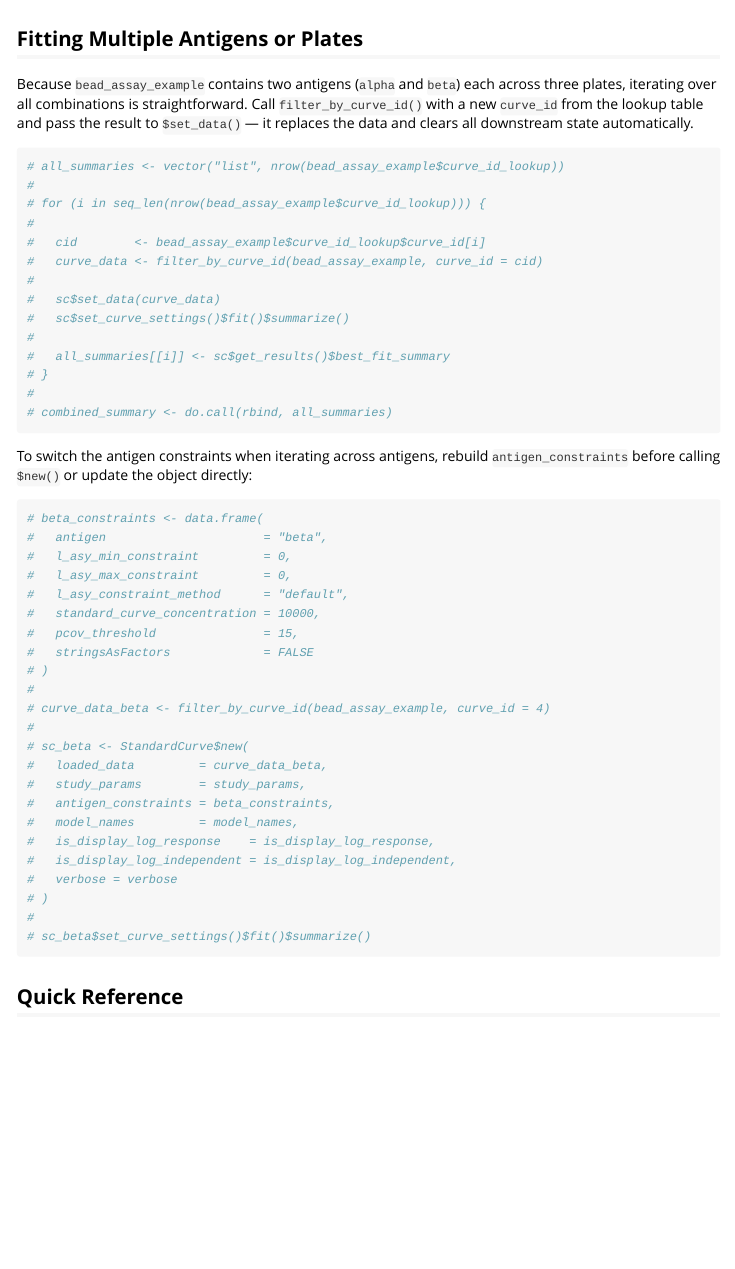
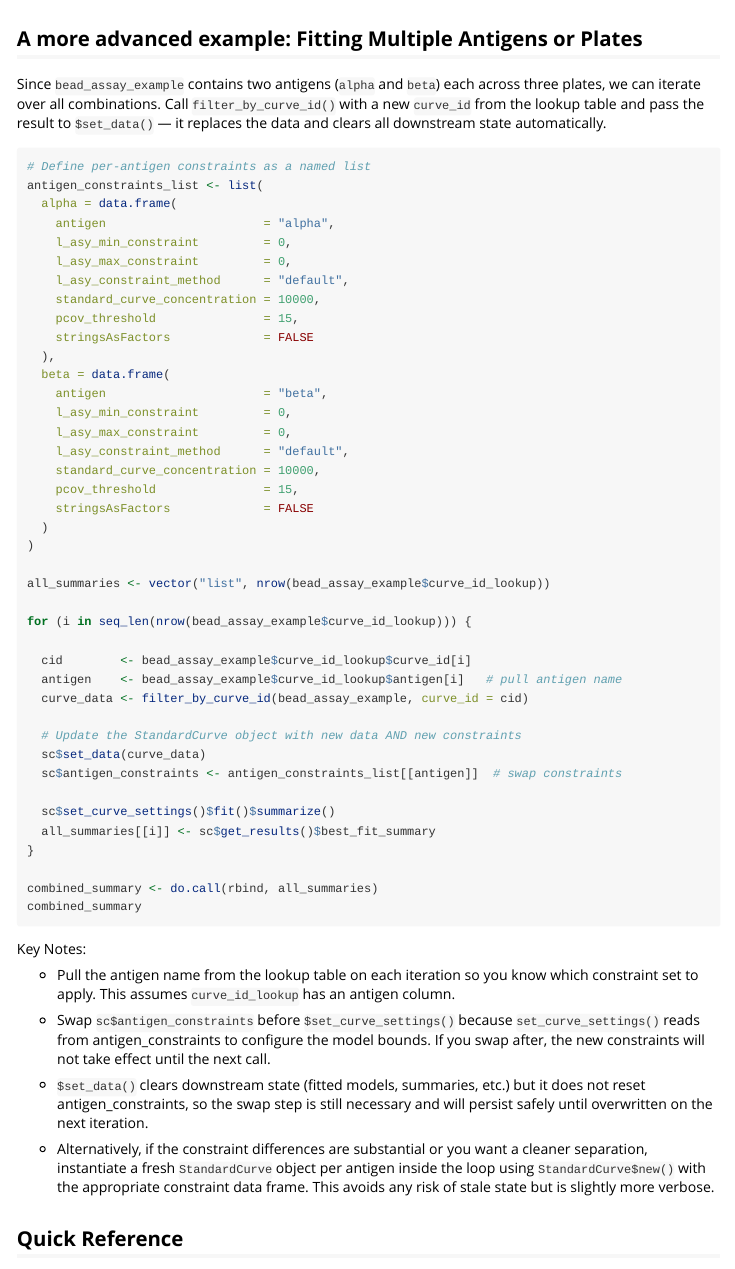
Before and after one commit to immunoplex/curveRfreq, an R Markdown document (vignettes/StandardCurve_vignette_example_data.Rmd): the page in a window 1100 px wide, from 9380 px down. Rendered offline with R 4.5, knitr and Pandoc, with nearby package versions; some code elsewhere in the file could not run offline; long lines of code are wrapped.

Commit message:
Vignette: add per-antigen constraint example
Enhance the StandardCurve vignette with a concrete example for per-antigen constraints: introduce an antigen_constraints_list (alpha/beta) and update the multi-plate loop to pull the antigen name from curve_id_lookup and swap sc$antigen_constraints for each iteration before calling set_curve_settings()/fit()/summarize(). Also include explanatory notes about why to swap constraints before set_curve_settings() and mention alternative approaches. Minor whitespace tidy (remove trailing space) and regenerate the HTML/doc outputs.

````diff
--- a/vignettes/StandardCurve_vignette_example_data.Rmd
+++ b/vignettes/StandardCurve_vignette_example_data.Rmd
@@ -387,59 +387,66 @@ results$best_tidy
 head(results$sample_se)
 ```
 
-## Fitting Multiple Antigens or Plates
+## A more advanced example: Fitting Multiple Antigens or Plates
 
-Because `bead_assay_example` contains two antigens (`alpha` and `beta`) each across
-three plates, iterating over all combinations is straightforward. Call
+Since `bead_assay_example` contains two antigens (`alpha` and `beta`) each across
+three plates, we can iterate over all combinations. Call
 `filter_by_curve_id()` with a new `curve_id` from the lookup table and pass the
 result to `$set_data()` — it replaces the data and clears all downstream state
 automatically.
 
+
 ```{r multi-antigen, eval = FALSE}
-# all_summaries <- vector("list", nrow(bead_assay_example$curve_id_lookup))
-#
-# for (i in seq_len(nrow(bead_assay_example$curve_id_lookup))) {
-#
-#   cid        <- bead_assay_example$curve_id_lookup$curve_id[i]
-#   curve_data <- filter_by_curve_id(bead_assay_example, curve_id = cid)
-#
-#   sc$set_data(curve_data)
-#   sc$set_curve_settings()$fit()$summarize()
-#
-#   all_summaries[[i]] <- sc$get_results()$best_fit_summary
-# }
-#
-# combined_summary <- do.call(rbind, all_summaries)
+# Define per-antigen constraints as a named list
+antigen_constraints_list <- list(
+  alpha = data.frame(
+    antigen                      = "alpha",
+    l_asy_min_constraint         = 0,
+    l_asy_max_constraint         = 0,
+    l_asy_constraint_method      = "default",
+    standard_curve_concentration = 10000,
+    pcov_threshold               = 15,
+    stringsAsFactors             = FALSE
+  ),
+  beta = data.frame(
+    antigen                      = "beta",
+    l_asy_min_constraint         = 0,
+    l_asy_max_constraint         = 0,
+    l_asy_constraint_method      = "default",
+    standard_curve_concentration = 10000,
+    pcov_threshold               = 15,
+    stringsAsFactors             = FALSE
+  )
+)
+
+all_summaries <- vector("list", nrow(bead_assay_example$curve_id_lookup))
+
+for (i in seq_len(nrow(bead_assay_example$curve_id_lookup))) {
+
+  cid        <- bead_assay_example$curve_id_lookup$curve_id[i]
+  antigen    <- bead_assay_example$curve_id_lookup$antigen[i]   # pull antigen name
+  curve_data <- filter_by_curve_id(bead_assay_example, curve_id = cid)
+
+  # Update the StandardCurve object with new data AND new constraints
+  sc$set_data(curve_data)
+  sc$antigen_constraints <- antigen_constraints_list[[antigen]]  # swap constraints
+
+  sc$set_curve_settings()$fit()$summarize()
+  all_summaries[[i]] <- sc$get_results()$best_fit_summary
+}
+
+combined_summary <- do.call(rbind, all_summaries)
+combined_summary
 ```
+Key Notes:
 
-To switch the antigen constraints when iterating across antigens, rebuild
-`antigen_constraints` before calling `$new()` or update the object directly:
+- Pull the antigen name from the lookup table on each iteration so you know which constraint set to apply. This assumes `curve_id_lookup` has an antigen column.
 
-```{r antigen-switch, eval = FALSE}
-# beta_constraints <- data.frame(
-#   antigen                      = "beta",
-#   l_asy_min_constraint         = 0,
-#   l_asy_max_constraint         = 0,
-#   l_asy_constraint_method      = "default",
-#   standard_curve_concentration = 10000,
-#   pcov_threshold               = 15,
-#   stringsAsFactors             = FALSE
-# )
-#
-# curve_data_beta <- filter_by_curve_id(bead_assay_example, curve_id = 4)
-#
-# sc_beta <- StandardCurve$new(
-#   loaded_data         = curve_data_beta,
-#   study_params        = study_params,
-#   antigen_constraints = beta_constraints,
-#   model_names         = model_names,
-#   is_display_log_response    = is_display_log_response,
-#   is_display_log_independent = is_display_log_independent,
-#   verbose = verbose
-# )
-#
-# sc_beta$set_curve_settings()$fit()$summarize()
-```
+- Swap `sc$antigen_constraints` before `$set_curve_settings()` because `set_curve_settings()` reads from antigen_constraints to configure the model bounds. If you swap after, the new constraints will not take effect until the next call.
+
+- `$set_data()` clears downstream state (fitted models, summaries, etc.) but it does not reset antigen_constraints, so the swap step is still necessary and will persist safely until overwritten on the next iteration.
+
+- Alternatively, if the constraint differences are substantial or you want a cleaner separation, instantiate a fresh `StandardCurve` object per antigen inside the loop using `StandardCurve$new()` with the appropriate constraint data frame. This avoids any risk of stale state but is slightly more verbose.
 
 ## Quick Reference
 
````
Also changed, not shown: doc/StandardCurve_vignette_example_data.R (+40 -39 lines), doc/StandardCurve_vignette_example_data.Rmd (+51 -44 lines).
